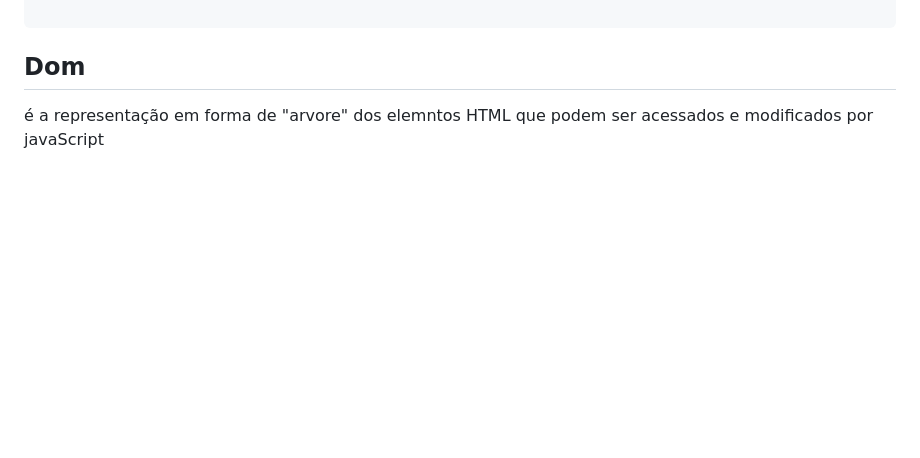
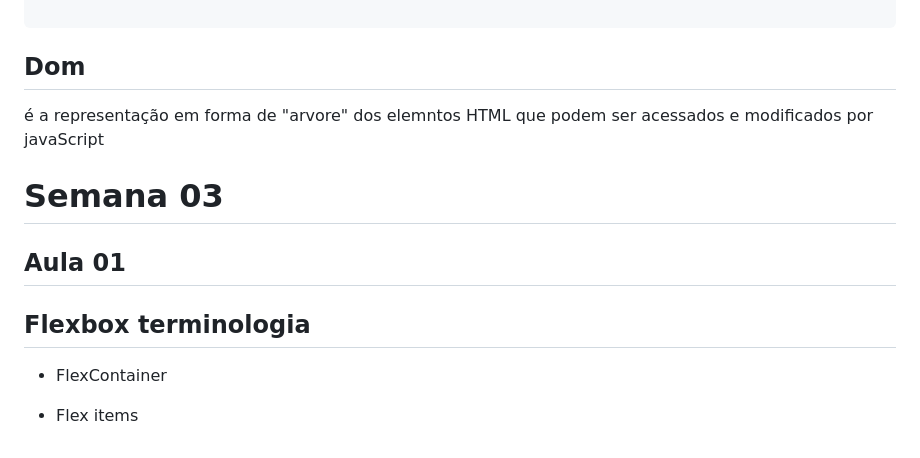
Before and after one commit to LucasDamascenoo/bootcamp-js-fullstack, a Markdown page: README.md, the part around the change. Drawn GitHub-style; blank space fills up the shorter version.

Commit message:
Dia 01 - Semana 03

```diff
--- a/README.md
+++ b/README.md
@@ -350,3 +350,13 @@ Json(Javascript object notation) é usado para armazenar/partilhar dados em apli
 ## Dom
 
 é a representação em forma de "arvore" dos elemntos HTML que podem ser acessados e modificados por javaScript
+
+# Semana 03
+
+## Aula 01
+
+## Flexbox terminologia
+
+- FlexContainer
+
+- Flex items
```
